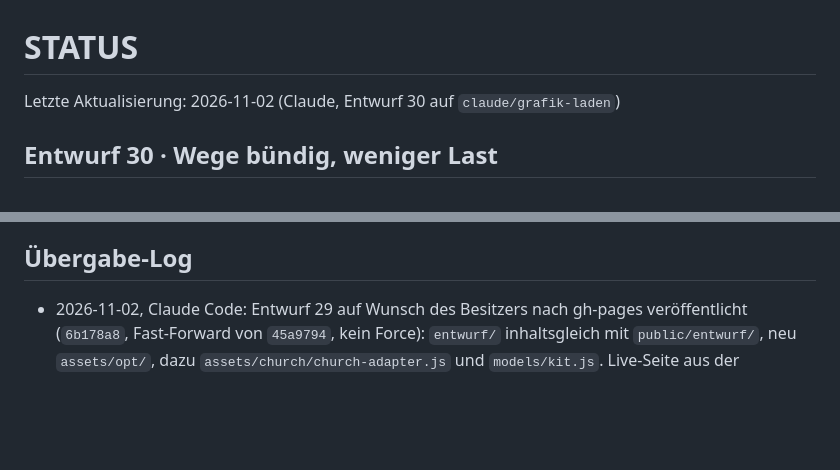
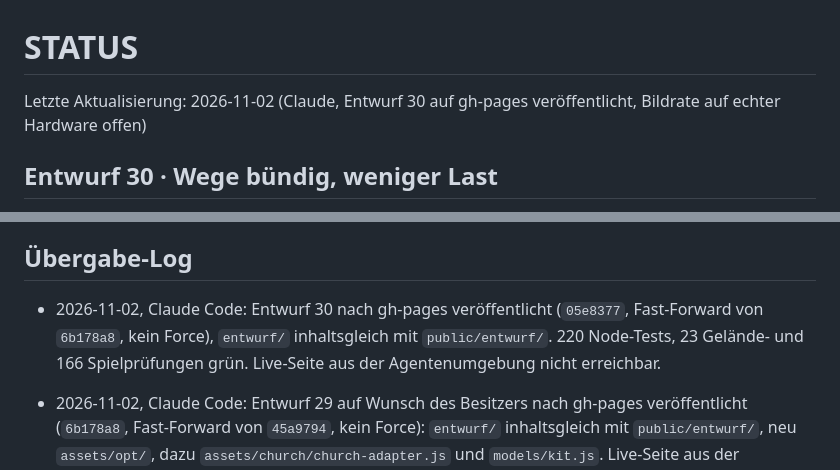
Before and after one commit to RisingHurricane/nachtjagd, a Markdown page: STATUS.md, 2 parts joined by grey strips. Drawn GitHub-style; blank space fills up the shorter version.

Commit message:
STATUS: Veröffentlichung von Entwurf 30
Co-Authored-By: Claude Opus 5.5 <noreply@anthropic.com>
Claude-Session: https://claude.ai/code/session_01MXQ6G2DmXaDJjKFwL8q4EA

```diff
--- a/STATUS.md
+++ b/STATUS.md
@@ -1,6 +1,6 @@
 # STATUS
 
-Letzte Aktualisierung: 2026-11-02 (Claude, Entwurf 30 auf `claude/grafik-laden`)
+Letzte Aktualisierung: 2026-11-02 (Claude, Entwurf 30 auf gh-pages veröffentlicht, Bildrate auf echter Hardware offen)
 
 ## Entwurf 30 · Wege bündig, weniger Last
 
@@ -209,6 +209,7 @@ Der folgende frühere Stand beschreibt den separaten Prototyp unter `public/` un
 
 ## Übergabe-Log
 
+- 2026-11-02, Claude Code: Entwurf 30 nach gh-pages veröffentlicht (`05e8377`, Fast-Forward von `6b178a8`, kein Force), `entwurf/` inhaltsgleich mit `public/entwurf/`. 220 Node-Tests, 23 Gelände- und 166 Spielprüfungen grün. Live-Seite aus der Agentenumgebung nicht erreichbar.
 - 2026-11-02, Claude Code: Entwurf 29 auf Wunsch des Besitzers nach gh-pages veröffentlicht (`6b178a8`, Fast-Forward von `45a9794`, kein Force): `entwurf/` inhaltsgleich mit `public/entwurf/`, neu `assets/opt/`, dazu `assets/church/church-adapter.js` und `models/kit.js`. Live-Seite aus der Agentenumgebung nicht erreichbar, daher nicht geprüft.
 - 2026-11-02, Claude Code: Entwurf 29 auf `claude/grafik-laden` (Basis `b4cdd01`): verkleinerte Modelle unter `assets/opt/` (`tools/optimize-models.mjs`), Kirche parallel geladen, vereinfachte Fernbäume, gemeinsame Shader-Oberflächen (`surface-style.js`), Wege mit Pflaster/Fahrspur und Schneewällen, Seehäuser mit Dach, Wintersee, eigener Geländewagen. 220 Node-Tests, 23 Gelände- und 166 Spielprüfungen grün. Nicht veröffentlicht; gh-pages wartet auf Lights Freigabe.
 - 2026-11-02, Claude Code: Entwurf 28 (`3d66c91`) nach Lights ausdrücklicher Freigabe unter `/nachtjagd/entwurf/` veröffentlicht (Release `45a9794` auf gh-pages, Fast-Forward von `85eff13`, kein Force). `public/entwurf/` nach `entwurf/` übernommen: 15 Dateien, davon neu `coop.js`, `lamp-field.js`, `night-fx.js`, `post-fx.js`; danach inhaltsgleich mit `public/entwurf/`. `public/assets/church/` übernommen, ohne Änderung; die zusätzlichen Dateien unter `assets/church/` auf gh-pages bleiben erhalten. 220/220 Node-Tests auf `3d66c91` grün. Nicht geprüft: Die Live-Seite https://risinghurricane.github.io/nachtjagd/entwurf/?v=28 sowie unpkg.com und der öffentliche PeerJS-Dienst waren aus der Agentenumgebung nicht erreichbar (Netzwerksperre). Der Zwei-Browser-Test über den öffentlichen Vermittler (Raum eröffnen, Einladungslink in zweitem Fenster, beide sehen sich) steht daher weiter aus. Kein Push auf `main`, `modelltest/` unverändert.
```
